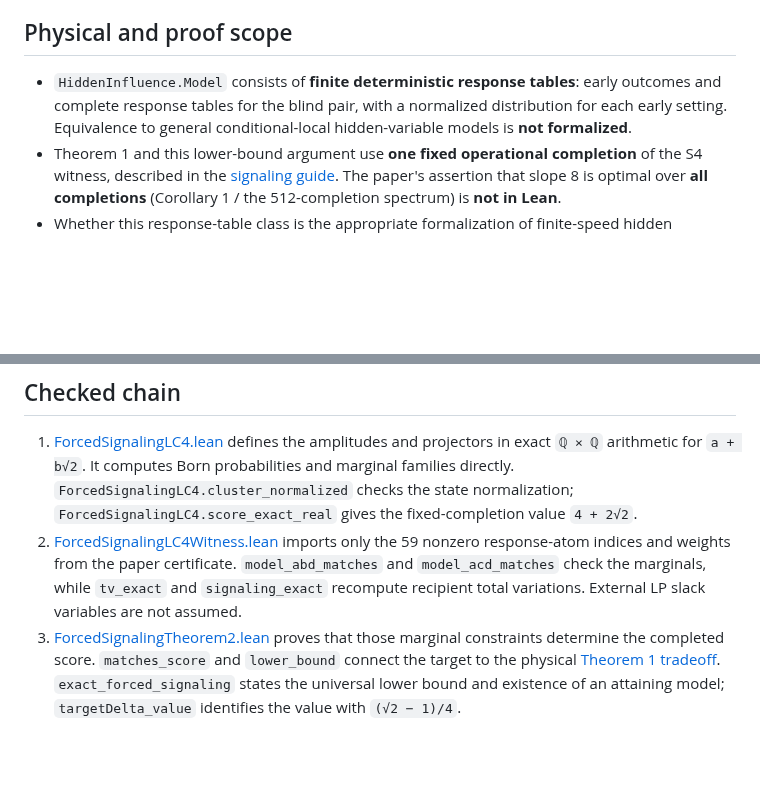
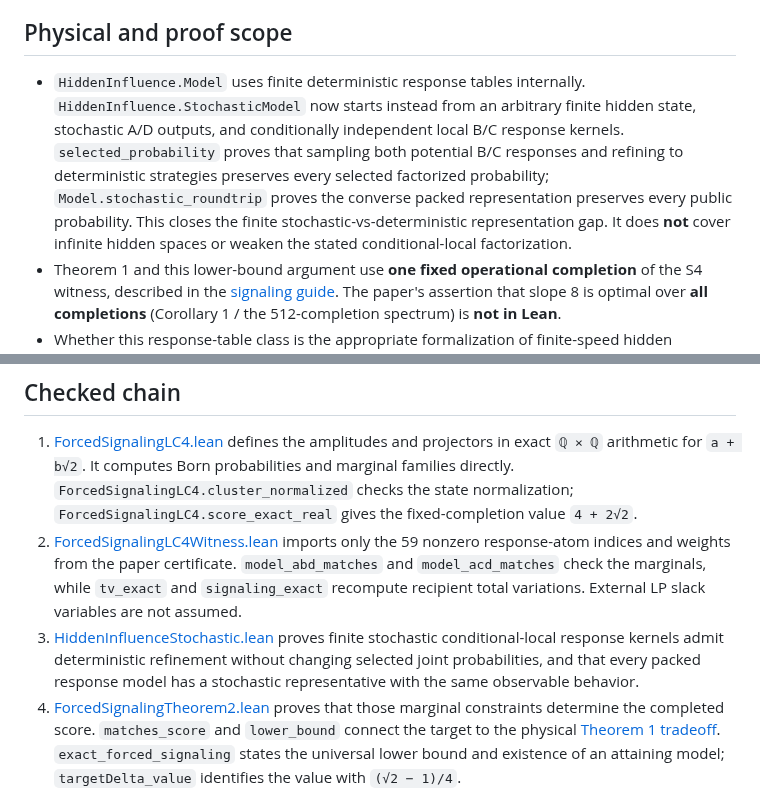
Before and after one commit to stevenwarejones/ontology-separation, a Markdown page: docs/research/FORCED_SIGNALING_THEOREM2.md, 2 parts joined by grey strips. Drawn GitHub-style; blank space fills up the shorter version.

Commit message:
Document finite stochastic representation completeness

```diff
--- a/docs/research/FORCED_SIGNALING_THEOREM2.md
+++ b/docs/research/FORCED_SIGNALING_THEOREM2.md
@@ -12,10 +12,15 @@ It makes no novelty claim and has not been reviewed by a human domain expert.
 
 ## Physical and proof scope
 
-- `HiddenInfluence.Model` consists of **finite deterministic response tables**:
-  early outcomes and complete response tables for the blind pair, with a
-  normalized distribution for each early setting. Equivalence to general
-  conditional-local hidden-variable models is **not formalized**.
+- `HiddenInfluence.Model` uses finite deterministic response tables internally.
+  `HiddenInfluence.StochasticModel` now starts instead from an arbitrary finite
+  hidden state, stochastic A/D outputs, and conditionally independent local B/C
+  response kernels. `selected_probability` proves that sampling both potential
+  B/C responses and refining to deterministic strategies preserves every selected
+  factorized probability; `Model.stochastic_roundtrip` proves the converse packed
+  representation preserves every public probability. This closes the finite
+  stochastic-vs-deterministic representation gap. It does **not** cover infinite
+  hidden spaces or weaken the stated conditional-local factorization.
 - Theorem 1 and this lower-bound argument use **one fixed operational
   completion** of the S4 witness, described in the
   [signaling guide](../SIGNALING_GUIDE.md). The paper's assertion that slope 8
@@ -38,7 +43,11 @@ It makes no novelty claim and has not been reviewed by a human domain expert.
    paper certificate. `model_abd_matches` and `model_acd_matches` check the
    marginals, while `tv_exact` and `signaling_exact` recompute recipient total
    variations. External LP slack variables are not assumed.
-3. [ForcedSignalingTheorem2.lean](../../OntologySeparation/Experiments/ForcedSignalingTheorem2.lean)
+3. [HiddenInfluenceStochastic.lean](../../OntologySeparation/Operational/HiddenInfluenceStochastic.lean)
+   proves finite stochastic conditional-local response kernels admit deterministic
+   refinement without changing selected joint probabilities, and that every packed
+   response model has a stochastic representative with the same observable behavior.
+4. [ForcedSignalingTheorem2.lean](../../OntologySeparation/Experiments/ForcedSignalingTheorem2.lean)
    proves that those marginal constraints determine the completed score.
    `matches_score` and `lower_bound` connect the target to the physical
    [Theorem 1 tradeoff](../../OntologySeparation/Experiments/SignalingTradeoff.lean).
```
